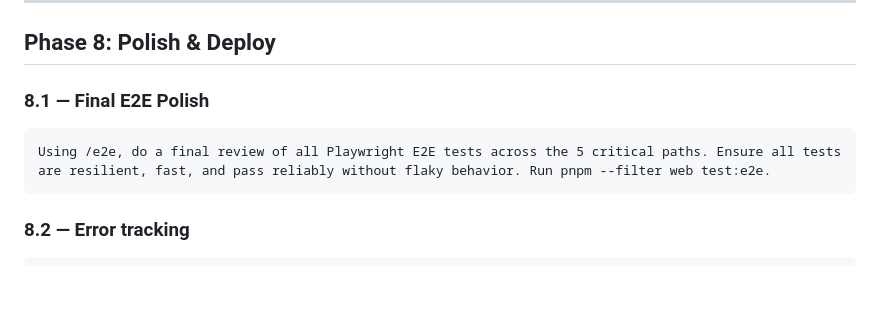
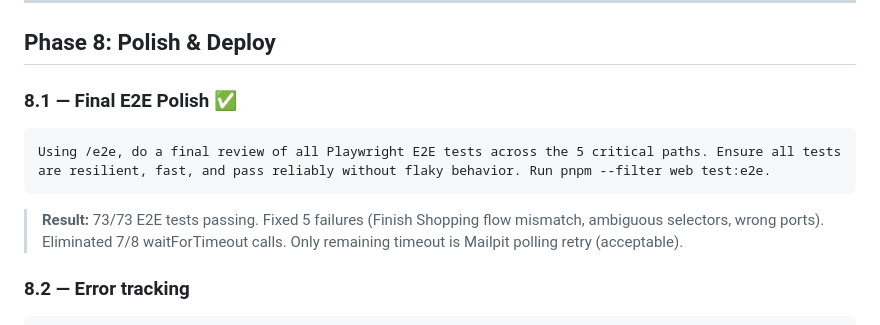
Before and after one commit to TeofiloCallanaupa/fridge-manager, a Markdown page: docs/prompt-playbook.md, the part around the change. Drawn GitHub-style; blank space fills up the shorter version.

Commit message:
docs: mark Phase 8.1 complete in playbook

````diff
--- a/docs/prompt-playbook.md
+++ b/docs/prompt-playbook.md
@@ -460,11 +460,13 @@ git add -A && git commit -m "feat: complete analytics dashboards" && git push
 
 ## Phase 8: Polish & Deploy
 
-### 8.1 — Final E2E Polish
+### 8.1 — Final E2E Polish ✅
 
 ```
 Using /e2e, do a final review of all Playwright E2E tests across the 5 critical paths. Ensure all tests are resilient, fast, and pass reliably without flaky behavior. Run pnpm --filter web test:e2e.
 ```
+
+> **Result:** 73/73 E2E tests passing. Fixed 5 failures (Finish Shopping flow mismatch, ambiguous selectors, wrong ports). Eliminated 7/8 waitForTimeout calls. Only remaining timeout is Mailpit polling retry (acceptable).
 
 ### 8.2 — Error tracking
 
````
